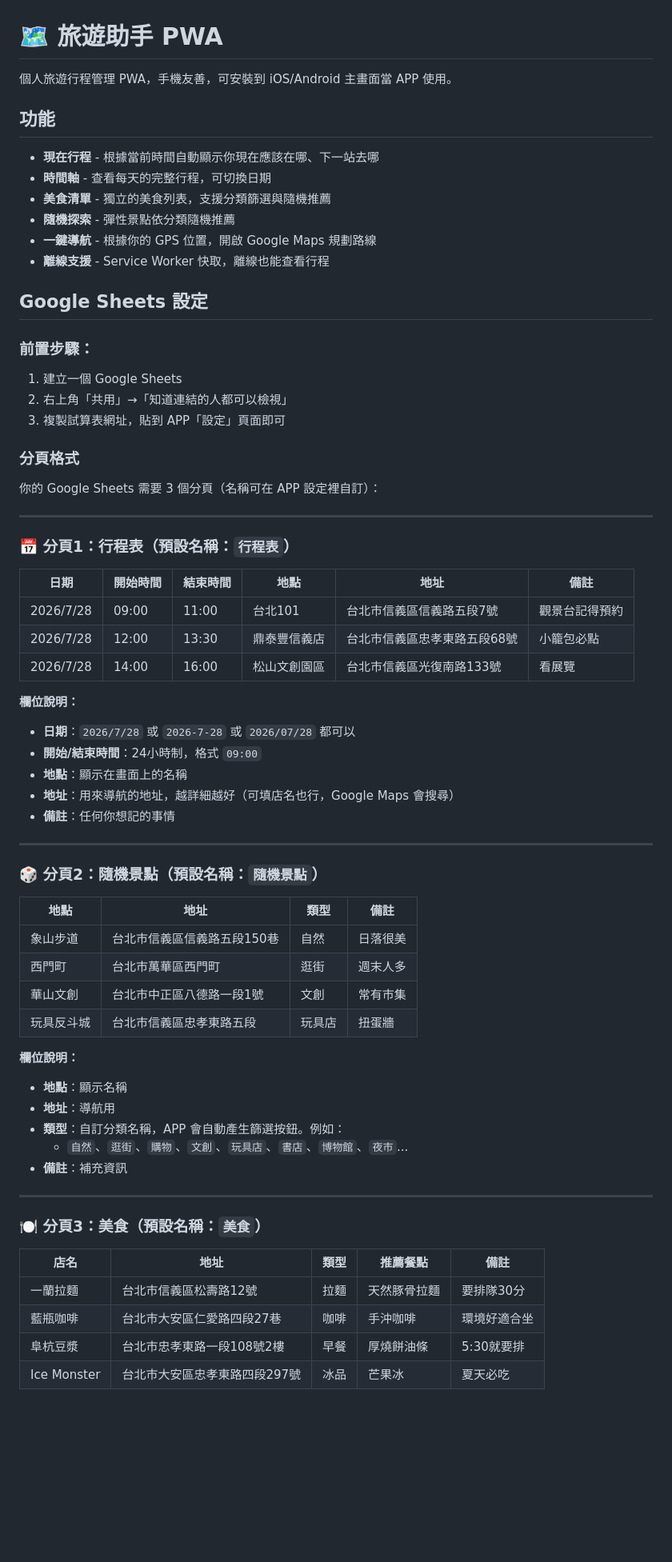
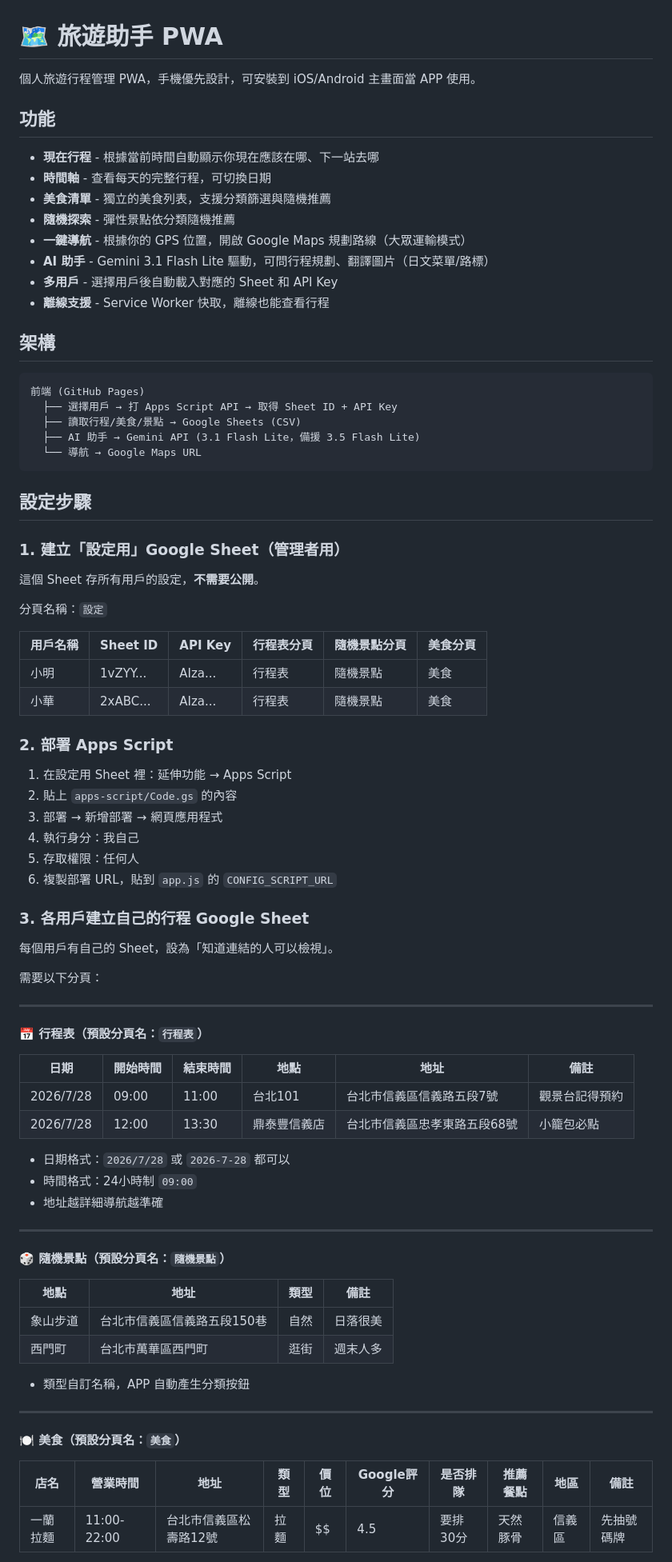
Before and after one commit to yoyochen088/mytravel, a Markdown page: README.md, the part around one of its changes. Shown at 80% size. Rendered like a GitHub page; blank space fills up the shorter version.

````diff
--- a/README.md
+++ b/README.md
@@ -1,6 +1,6 @@
 # 🗺️ 旅遊助手 PWA
 
-個人旅遊行程管理 PWA，手機友善，可安裝到 iOS/Android 主畫面當 APP 使用。
+個人旅遊行程管理 PWA，手機優先設計，可安裝到 iOS/Android 主畫面當 APP 使用。
 
 ## 功能
 
@@ -8,63 +8,78 @@
 - **時間軸** - 查看每天的完整行程，可切換日期
 - **美食清單** - 獨立的美食列表，支援分類篩選與隨機推薦
 - **隨機探索** - 彈性景點依分類隨機推薦
-- **一鍵導航** - 根據你的 GPS 位置，開啟 Google Maps 規劃路線
+- **一鍵導航** - 根據你的 GPS 位置，開啟 Google Maps 規劃路線（大眾運輸模式）
+- **AI 助手** - Gemini 3.1 Flash Lite 驅動，可問行程規劃、翻譯圖片（日文菜單/路標）
+- **多用戶** - 選擇用戶後自動載入對應的 Sheet 和 API Key
 - **離線支援** - Service Worker 快取，離線也能查看行程
 
-## Google Sheets 設定
+## 架構
 
-### 前置步驟：
-1. 建立一個 Google Sheets
-2. 右上角「共用」→「知道連結的人都可以檢視」
-3. 複製試算表網址，貼到 APP「設定」頁面即可
+```
+前端 (GitHub Pages)
+  ├── 選擇用戶 → 打 Apps Script API → 取得 Sheet ID + API Key
+  ├── 讀取行程/美食/景點 → Google Sheets (CSV)
+  ├── AI 助手 → Gemini API (3.1 Flash Lite，備援 3.5 Flash Lite)
+  └── 導航 → Google Maps URL
+```
 
-### 分頁格式
+## 設定步驟
 
-你的 Google Sheets 需要 3 個分頁（名稱可在 APP 設定裡自訂）：
+### 1. 建立「設定用」Google Sheet（管理者用）
+
+這個 Sheet 存所有用戶的設定，**不需要公開**。
+
+分頁名稱：`設定`
+
+| 用戶名稱 | Sheet ID | API Key | 行程表分頁 | 隨機景點分頁 | 美食分頁 |
+|---------|----------|---------|-----------|------------|---------|
+| 小明 | 1vZYY... | AIza... | 行程表 | 隨機景點 | 美食 |
+| 小華 | 2xABC... | AIza... | 行程表 | 隨機景點 | 美食 |
+
+### 2. 部署 Apps Script
+
+1. 在設定用 Sheet 裡：延伸功能 → Apps Script
+2. 貼上 `apps-script/Code.gs` 的內容
+3. 部署 → 新增部署 → 網頁應用程式
+4. 執行身分：我自己
+5. 存取權限：任何人
+6. 複製部署 URL，貼到 `app.js` 的 `CONFIG_SCRIPT_URL`
+
+### 3. 各用戶建立自己的行程 Google Sheet
+
+每個用戶有自己的 Sheet，設為「知道連結的人可以檢視」。
+
+需要以下分頁：
 
 ---
 
-### 📅 分頁1：行程表（預設名稱：`行程表`）
+#### 📅 行程表（預設分頁名：`行程表`）
 
 | 日期 | 開始時間 | 結束時間 | 地點 | 地址 | 備註 |
 |------|---------|---------|------|------|------|
 | 2026/7/28 | 09:00 | 11:00 | 台北101 | 台北市信義區信義路五段7號 | 觀景台記得預約 |
 | 2026/7/28 | 12:00 | 13:30 | 鼎泰豐信義店 | 台北市信義區忠孝東路五段68號 | 小籠包必點 |
-| 2026/7/28 | 14:00 | 16:00 | 松山文創園區 | 台北市信義區光復南路133號 | 看展覽 |
 
-**欄位說明：**
-- **日期**：`2026/7/28` 或 `2026-7-28` 或 `2026/07/28` 都可以
-- **開始/結束時間**：24小時制，格式 `09:00`
-- **地點**：顯示在畫面上的名稱
-- **地址**：用來導航的地址，越詳細越好（可填店名也行，Google Maps 會搜尋）
-- **備註**：任何你想記的事情
+- 日期格式：`2026/7/28` 或 `2026-7-28` 都可以
+- 時間格式：24小時制 `09:00`
+- 地址越詳細導航越準確
 
 ---
 
-### 🎲 分頁2：隨機景點（預設名稱：`隨機景點`）
+#### 🎲 隨機景點（預設分頁名：`隨機景點`）
 
 | 地點 | 地址 | 類型 | 備註 |
 |------|------|------|------|
 | 象山步道 | 台北市信義區信義路五段150巷 | 自然 | 日落很美 |
 | 西門町 | 台北市萬華區西門町 | 逛街 | 週末人多 |
-| 華山文創 | 台北市中正區八德路一段1號 | 文創 | 常有市集 |
-| 玩具反斗城 | 台北市信義區忠孝東路五段 | 玩具店 | 扭蛋牆 |
 
-**欄位說明：**
-- **地點**：顯示名稱
-- **地址**：導航用
-- **類型**：自訂分類名稱，APP 會自動產生篩選按鈕。例如：
-  - `自然`、`逛街`、`購物`、`文創`、`玩具店`、`書店`、`博物館`、`夜市`...
-- **備註**：補充資訊
+- 類型自訂名稱，APP 自動產生分類按鈕
 
 ---
 
-### 🍽️ 分頁3：美食（預設名稱：`美食`）
+#### 🍽️ 美食（預設分頁名：`美食`）
 
-| 店名 | 地址 | 類型 | 推薦餐點 | 備註 |
-|------|------|------|---------|------|
-| 一蘭拉麵 | 台北市信義區松壽路12號 | 拉麵 | 天然豚骨拉麵 | 要排隊30分 |
-| 藍瓶咖啡 | 台北市大安區仁愛路四段27巷 | 咖啡 | 手沖咖啡 | 環境好適合坐 |
-| 阜杭豆漿 | 台北市忠孝東路一段108號2樓 | 早餐 | 厚燒餅油條 | 5:30就要排 |
-| Ice Monster | 台北市大安區忠孝東路四段297號 | 冰品 | 芒果冰 | 夏天必吃 |
+| 店名 | 營業時間 | 地址 | 類型 | 價位 | Google評分 | 是否排隊 | 推薦餐點 | 地區 | 備註 |
+|------|---------|------|------|------|-----------|---------|---------|------|------|
+| 一蘭拉麵 | 11:00-22:00 | 台北市信義區松壽路12號 | 拉麵 | $$ | 4.5 | 要排30分 | 天然豚骨 | 信義區 | 先抽號碼牌 |
 
````
Also changed, not shown: other parts of README.md (+32 -22 lines).
